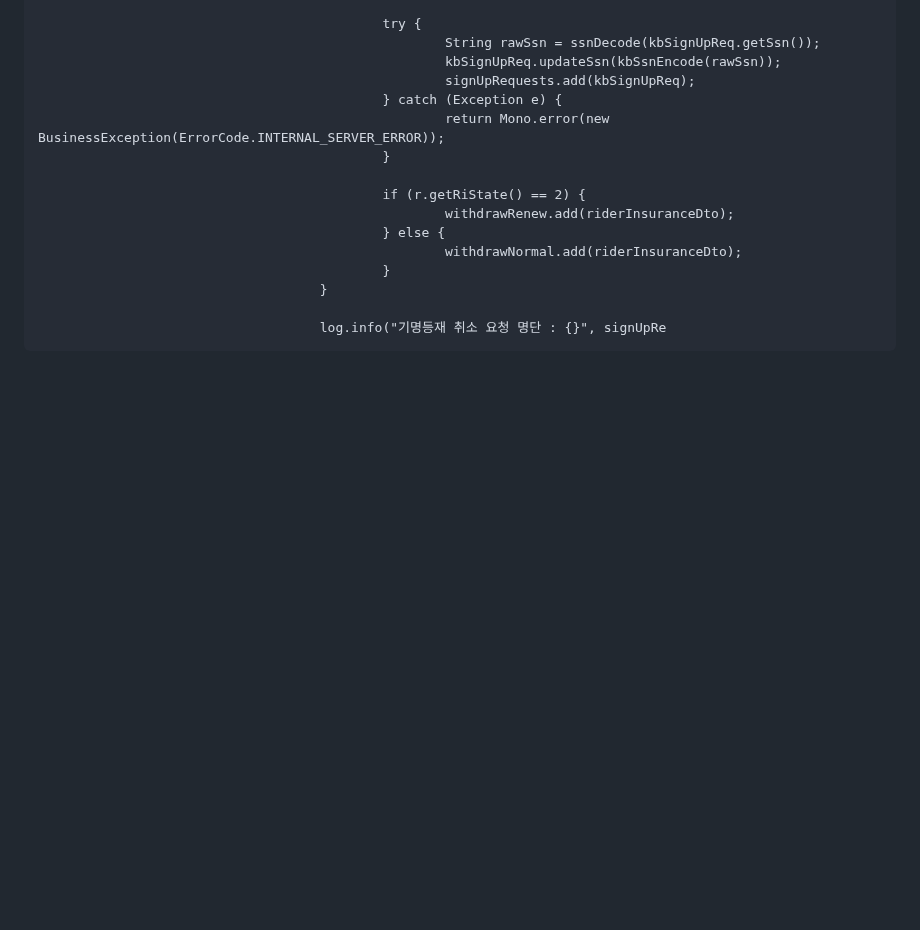
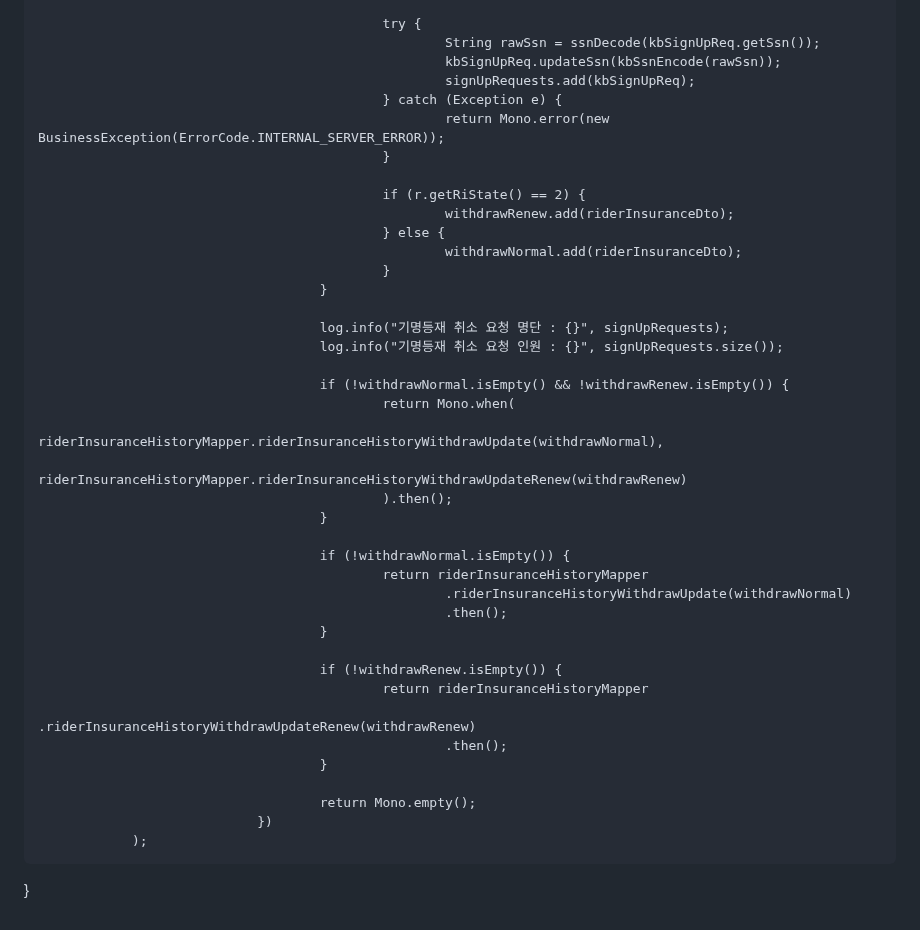
Before and after one commit to 100-danong/html-test, a Markdown page: README.md, the part around the change. Rendered like a GitHub page; blank space fills up the shorter version.

```diff
--- a/README.md
+++ b/README.md
@@ -53,4 +53,29 @@ public Mono<Void> withDrawRiderBatch() {
                                                 }
                                         }
 
-                                        log.info("기명등재 취소 요청 명단 : {}", signUpRe
+                                        log.info("기명등재 취소 요청 명단 : {}", signUpRequests);
+                                        log.info("기명등재 취소 요청 인원 : {}", signUpRequests.size());
+
+                                        if (!withdrawNormal.isEmpty() && !withdrawRenew.isEmpty()) {
+                                                return Mono.when(
+                                                        riderInsuranceHistoryMapper.riderInsuranceHistoryWithdrawUpdate(withdrawNormal),
+                                                        riderInsuranceHistoryMapper.riderInsuranceHistoryWithdrawUpdateRenew(withdrawRenew)
+                                                ).then();
+                                        }
+
+                                        if (!withdrawNormal.isEmpty()) {
+                                                return riderInsuranceHistoryMapper
+                                                        .riderInsuranceHistoryWithdrawUpdate(withdrawNormal)
+                                                        .then();
+                                        }
+
+                                        if (!withdrawRenew.isEmpty()) {
+                                                return riderInsuranceHistoryMapper
+                                                        .riderInsuranceHistoryWithdrawUpdateRenew(withdrawRenew)
+                                                        .then();
+                                        }
+
+                                        return Mono.empty();
+                                })
+                );
+}
```
